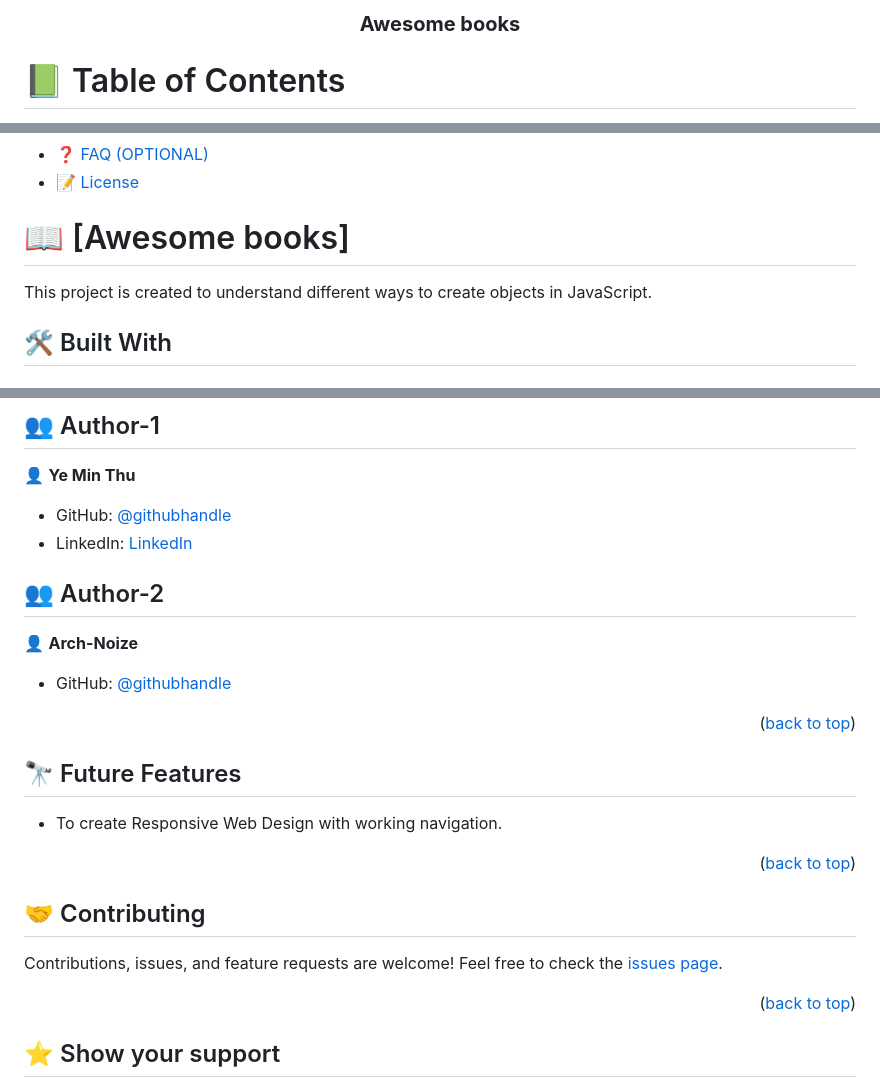
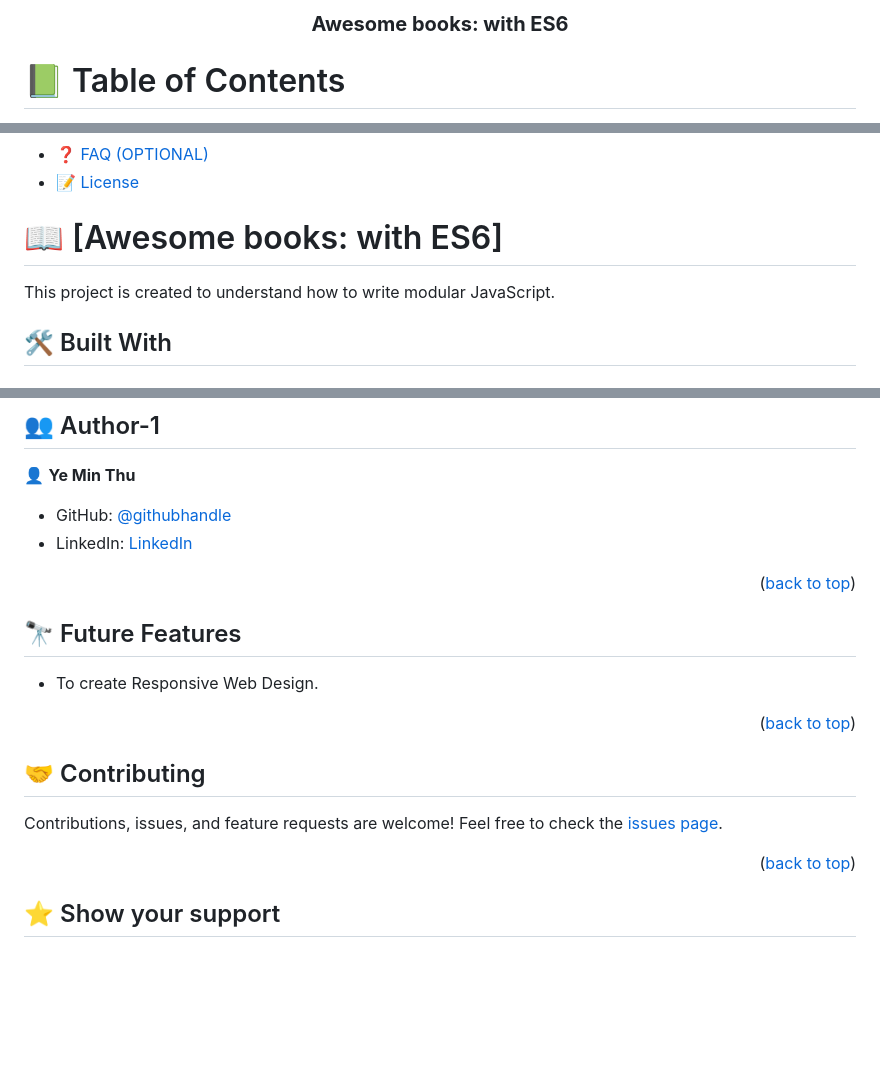
Before and after one commit to mryeminthu/Awesome-books-ES6, a Markdown page: README.md, 3 parts joined by grey strips. Rendered like a GitHub page; blank space fills up the shorter version.

```diff
--- a/README.md
+++ b/README.md
@@ -1,7 +1,7 @@
 <a name="readme-top"></a>
 
 <div align="center">
-  <h3><b>Awesome books</b></h3>
+  <h3><b>Awesome books: with ES6</b></h3>
 </div>
 
 # 📗 Table of Contents
@@ -28,9 +28,9 @@
 
 <!-- PROJECT DESCRIPTION -->
 
-# 📖 [Awesome books] <a name="about-project"></a>
+# 📖 [Awesome books: with ES6] <a name="about-project"></a>
 
-This project is created to understand different ways to create objects in JavaScript.
+This project is created to understand how to write modular JavaScript.
 
 ## 🛠 Built With <a name="built-with"></a>
 
@@ -130,18 +130,13 @@ npx eslint .
 - GitHub: [@githubhandle](https://github.com/mryeminthu)
 - LinkedIn: [LinkedIn](https://www.linkedin.com/in/ye-min-thu-76456a214/)
 
-## 👥 Author-2 <a name="authors"></a>
-👤 **Arch-Noize**
-
-- GitHub: [@githubhandle](https://github.com/Arch-Noize)
-
 <p align="right">(<a href="#readme-top">back to top</a>)</p>
 
 <!-- FUTURE FEATURES -->
 
 ## 🔭 Future Features <a name="future-features"></a>
 
-- To create Responsive Web Design with working navigation.
+- To create Responsive Web Design.
 
 <p align="right">(<a href="#readme-top">back to top</a>)</p>
 
```
Also changed, not shown: other parts of README.md (+2 -2 lines).
